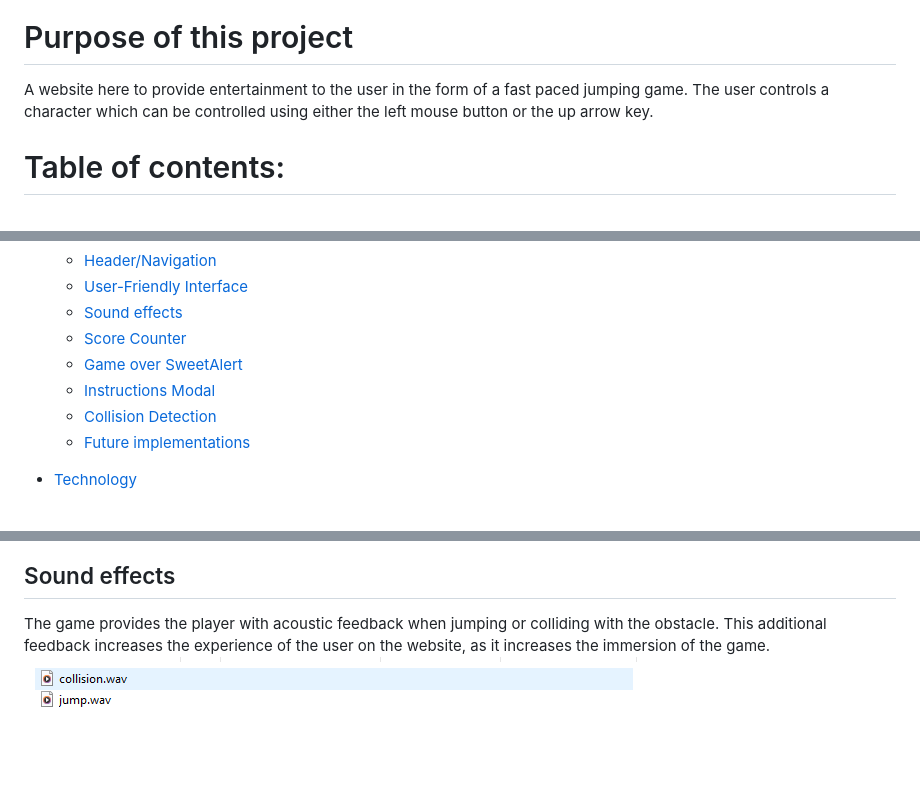
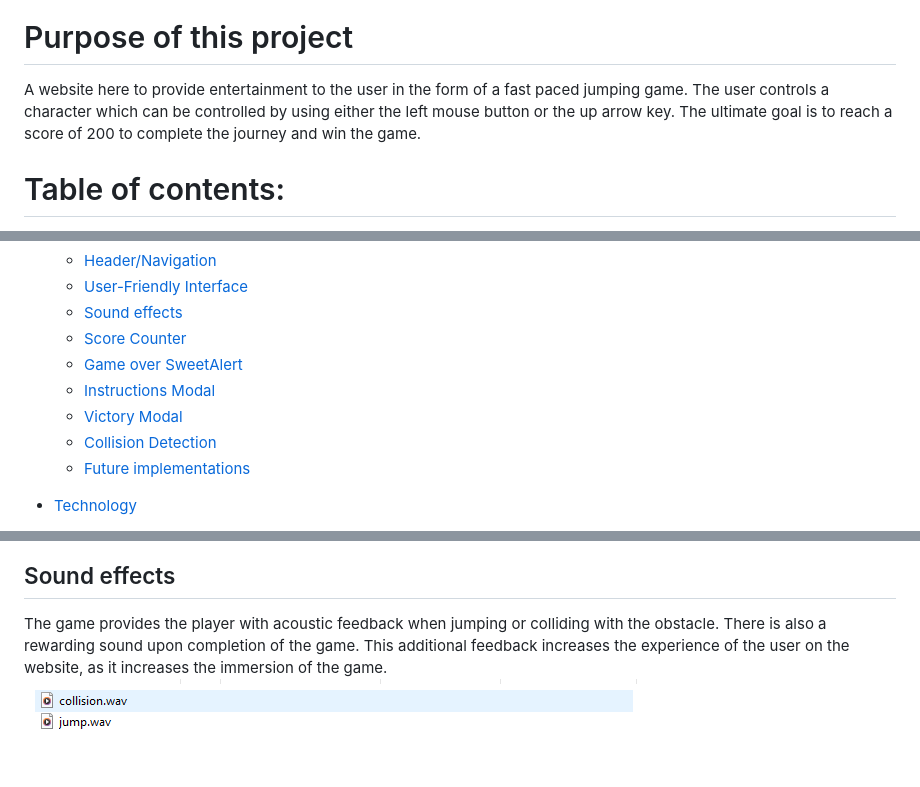
Before and after one commit to Tekali7/JumpJourney, a Markdown page: README.md, 3 parts joined by grey strips. GitHub-like rendering.

```diff
--- a/README.md
+++ b/README.md
@@ -9,7 +9,7 @@ Deployed link to the website: https://tekali7.github.io/JumpJourney/
 # Purpose of this project
 
 A website here to provide entertainment to the user in the form of a fast paced jumping game.
-The user controls a character which can be controlled using either the left mouse button or the up arrow key.
+The user controls a character which can be controlled by using either the left mouse button or the up arrow key. The ultimate goal is to reach a score of 200 to complete the journey and win the game.
 
 # Table of contents:
 
@@ -26,6 +26,7 @@ The user controls a character which can be controlled using either the left mous
     * [Score Counter](https://github.com/Tekali7/JumpJourney#score-counter)
     * [Game over SweetAlert](https://github.com/Tekali7/JumpJourney#game-over-sweetalert)
     * [Instructions Modal](https://github.com/Tekali7/JumpJourney#instructions-modal)
+    * [Victory Modal](https://github.com/Tekali7/JumpJourney#victory-modal)
     * [Collision Detection](https://github.com/Tekali7/JumpJourney#collision-detection)
     * [Future implementations](https://github.com/Tekali7/JumpJourney#future-implementations)
 
@@ -98,7 +99,7 @@ The interface of the website is very user-friendly and is designed to provide ea
 
 ## Sound effects
 
-The game provides the player with acoustic feedback when jumping or colliding with the obstacle. This additional feedback increases the experience of the user on the website, as it increases the immersion of the game.
+The game provides the player with acoustic feedback when jumping or colliding with the obstacle. There is also a rewarding sound upon completion of the game. This additional feedback increases the experience of the user on the website, as it increases the immersion of the game.
 ![Sounds](assets/readme-imgs/sounds.PNG)
 
 ## Score Counter
```
Also changed, not shown: other parts of README.md (+10 -5 lines), assets/readme-imgs/new-instructions-modal.PNG, assets/readme-imgs/victory-modal.PNG (added), 1 other file.
